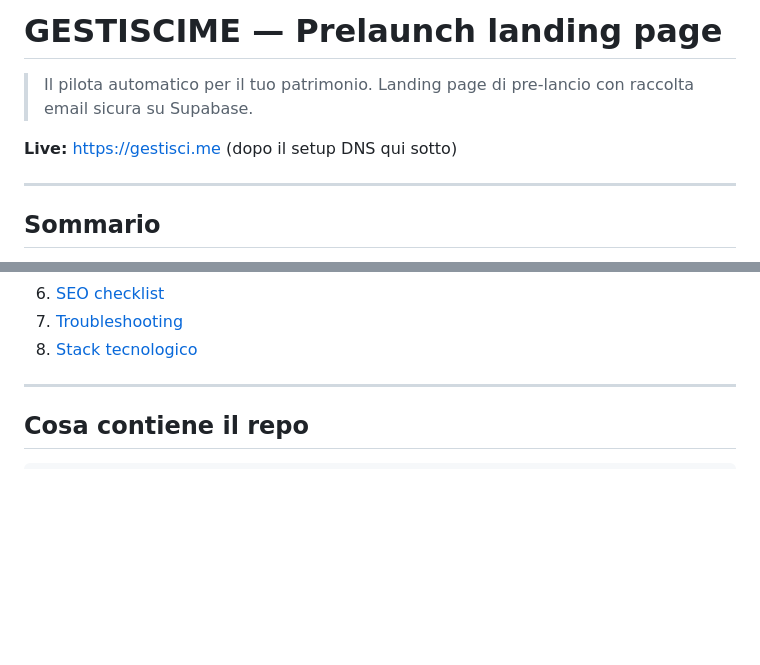
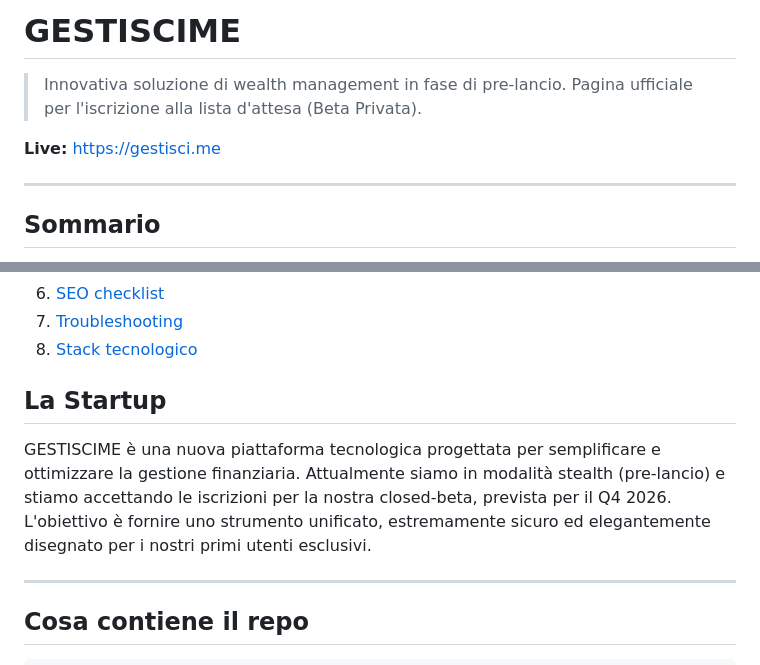
Before and after one commit to lucaa06/gestisciME, a Markdown page: README.md, 2 parts joined by grey strips. GitHub-like rendering; blank space fills up the shorter version.

Commit message:
docs: update README with stealth startup description

```diff
--- a/README.md
+++ b/README.md
@@ -1,9 +1,9 @@
-# GESTISCIME — Prelaunch landing page
+# GESTISCIME
 
-> Il pilota automatico per il tuo patrimonio.
-> Landing page di pre-lancio con raccolta email sicura su Supabase.
+> Innovativa soluzione di wealth management in fase di pre-lancio.
+> Pagina ufficiale per l'iscrizione alla lista d'attesa (Beta Privata).
 
-**Live:** [https://gestisci.me](https://gestisci.me) (dopo il setup DNS qui sotto)
+**Live:** [https://gestisci.me](https://gestisci.me)
 
 ---
 
@@ -24,6 +24,10 @@
 6. [SEO checklist](#seo-checklist)
 7. [Troubleshooting](#troubleshooting)
 8. [Stack tecnologico](#stack-tecnologico)
+
+## La Startup
+
+GESTISCIME è una nuova piattaforma tecnologica progettata per semplificare e ottimizzare la gestione finanziaria. Attualmente siamo in modalità stealth (pre-lancio) e stiamo accettando le iscrizioni per la nostra closed-beta, prevista per il Q4 2026. L'obiettivo è fornire uno strumento unificato, estremamente sicuro ed elegantemente disegnato per i nostri primi utenti esclusivi.
 
 ---
 
```
